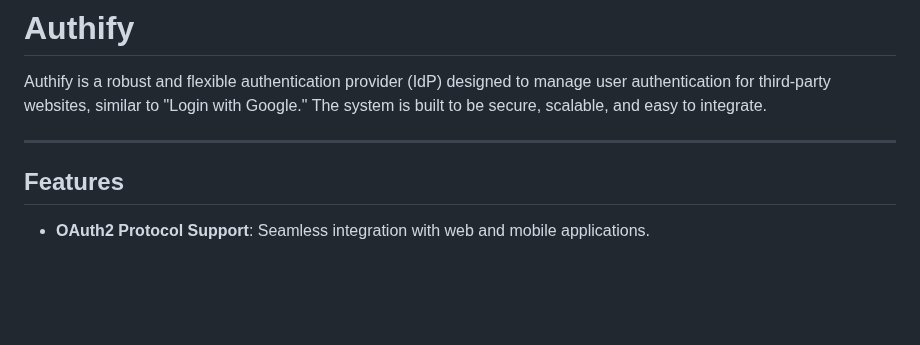
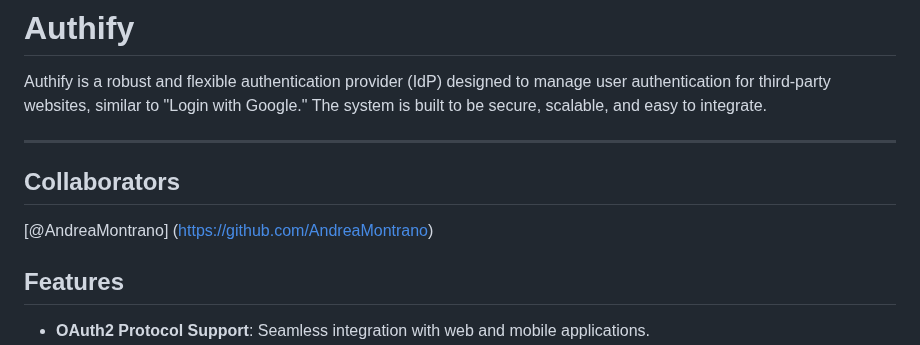
Before and after one commit to Toad882/Authify_public, a Markdown page: README.md, the part around the change. Drawn GitHub-style; blank space fills up the shorter version.

```diff
--- a/README.md
+++ b/README.md
@@ -3,6 +3,8 @@
 Authify is a robust and flexible authentication provider (IdP) designed to manage user authentication for third-party websites, similar to "Login with Google." The system is built to be secure, scalable, and easy to integrate.
 
 ---
+## Collaborators
+[@AndreaMontrano] (https://github.com/AndreaMontrano)
 
 ## Features
 
```
